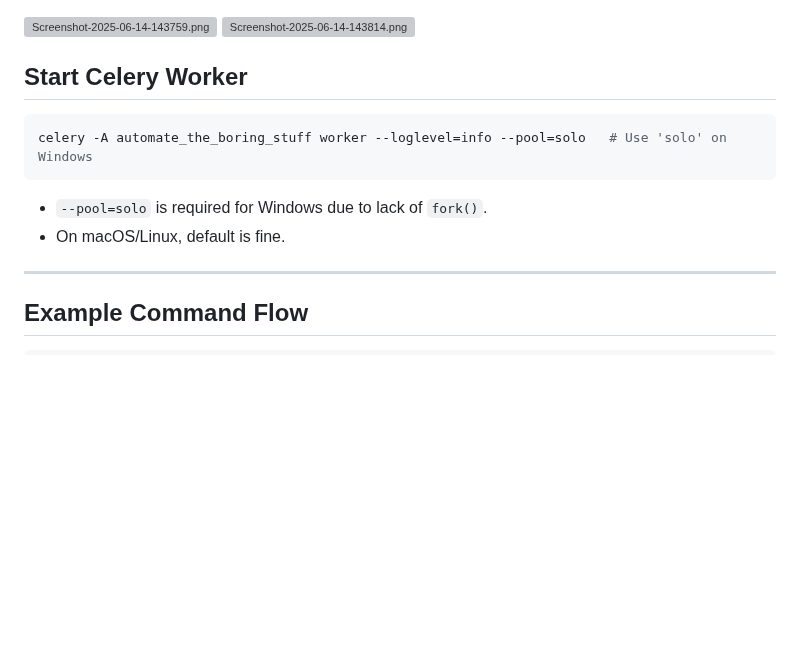
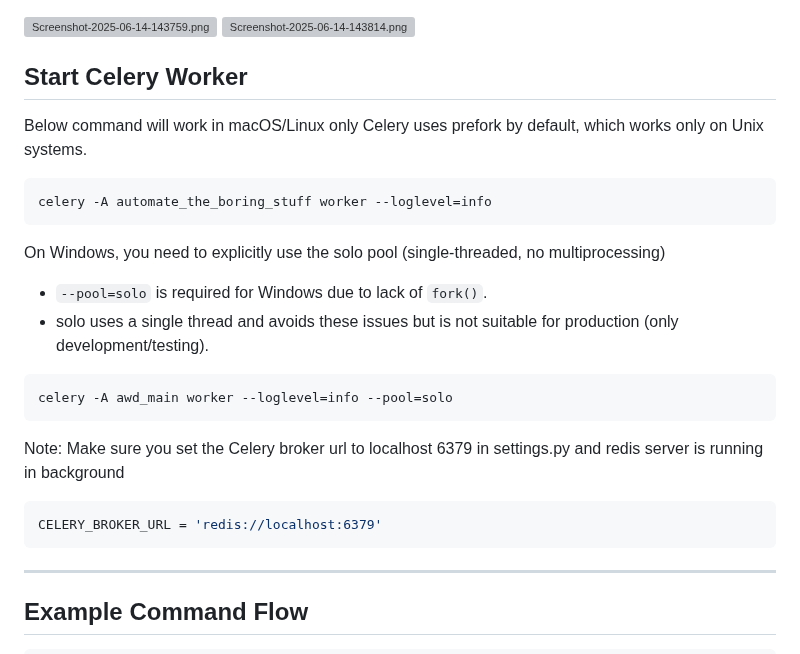
Before and after one commit to Ujjwal5705/Automate_boring_stuff, a Markdown page: README.md, the part around the change. Rendered like a GitHub page; blank space fills up the shorter version; grey boxes are pictures that could not be loaded.

````diff
--- a/README.md
+++ b/README.md
@@ -234,12 +234,23 @@ It would look like this :
 
 ## Start Celery Worker
 
+Below command will work in macOS/Linux only
+Celery uses prefork by default, which works only on Unix systems.
 ```bash
-celery -A automate_the_boring_stuff worker --loglevel=info --pool=solo   # Use 'solo' on Windows
+celery -A automate_the_boring_stuff worker --loglevel=info
 ```
 
+On Windows, you need to explicitly use the solo pool (single-threaded, no multiprocessing)
 - `--pool=solo` is required for Windows due to lack of `fork()`.
-- On macOS/Linux, default is fine.
+- solo uses a single thread and avoids these issues but is not suitable for production (only development/testing).
+```bash
+celery -A awd_main worker --loglevel=info --pool=solo
+```
+
+Note: Make sure you set the Celery broker url to localhost 6379 in settings.py and redis server is running in background
+```bash
+CELERY_BROKER_URL = 'redis://localhost:6379'
+```
 
 ---
 
````
